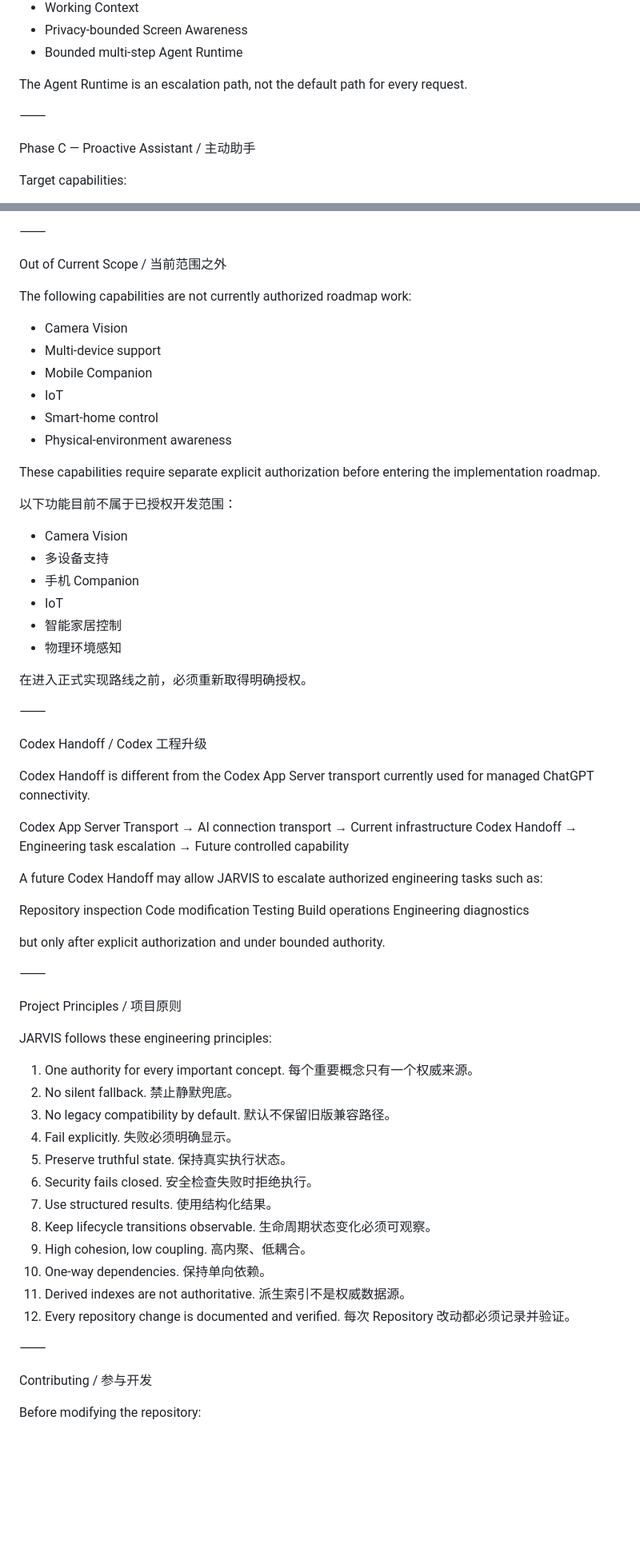
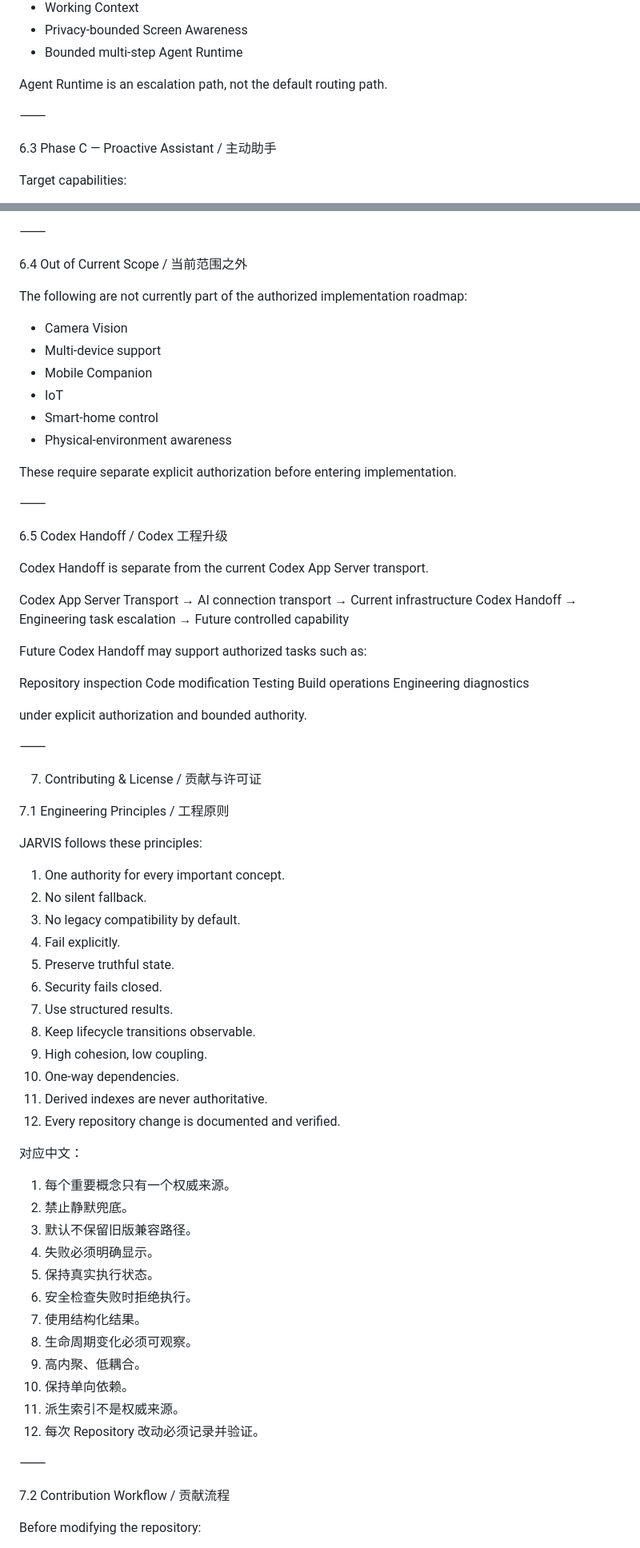
Before and after one commit to Justin11-13/JARVIS_Local_AI, a Markdown page: README.md, 2 parts joined by grey strips. Shown at 80% size. Rendered like a GitHub page; blank space fills up the shorter version.

```diff
--- a/README.md
+++ b/README.md
@@ -799,11 +726,11 @@ Target capabilities:
 * Privacy-bounded Screen Awareness
 * Bounded multi-step Agent Runtime
 
-The Agent Runtime is an escalation path, not the default path for every request.
+Agent Runtime is an escalation path, not the default routing path.
 
 ⸻
 
-Phase C — Proactive Assistant / 主动助手
+6.3 Phase C — Proactive Assistant / 主动助手
 
 Target capabilities:
 
@@ -818,9 +745,9 @@ Target capabilities:
 
 ⸻
 
-Out of Current Scope / 当前范围之外
+6.4 Out of Current Scope / 当前范围之外
 
-The following capabilities are not currently authorized roadmap work:
+The following are not currently part of the authorized implementation roadmap:
 
 * Camera Vision
 * Multi-device support
@@ -829,24 +756,13 @@ The following capabilities are not currently authorized roadmap work:
 * Smart-home control
 * Physical-environment awareness
 
-These capabilities require separate explicit authorization before entering the implementation roadmap.
-
-以下功能目前不属于已授权开发范围：
-
-* Camera Vision
-* 多设备支持
-* 手机 Companion
-* IoT
-* 智能家居控制
-* 物理环境感知
-
-在进入正式实现路线之前，必须重新取得明确授权。
+These require separate explicit authorization before entering implementation.
 
 ⸻
 
-Codex Handoff / Codex 工程升级
+6.5 Codex Handoff / Codex 工程升级
 
-Codex Handoff is different from the Codex App Server transport currently used for managed ChatGPT connectivity.
+Codex Handoff is separate from the current Codex App Server transport.
 
 Codex App Server Transport
 → AI connection transport
@@ -855,7 +771,7 @@ Codex Handoff
 → Engineering task escalation
 → Future controlled capability
 
-A future Codex Handoff may allow JARVIS to escalate authorized engineering tasks such as:
+Future Codex Handoff may support authorized tasks such as:
 
 Repository inspection
 Code modification
@@ -863,42 +779,47 @@ Testing
 Build operations
 Engineering diagnostics
 
-but only after explicit authorization and under bounded authority.
+under explicit authorization and bounded authority.
 
 ⸻
 
-Project Principles / 项目原则
+7. Contributing & License / 贡献与许可证
 
-JARVIS follows these engineering principles:
+7.1 Engineering Principles / 工程原则
+
+JARVIS follows these principles:
 
 1. One authority for every important concept.
-    每个重要概念只有一个权威来源。
 2. No silent fallback.
-    禁止静默兜底。
 3. No legacy compatibility by default.
-    默认不保留旧版兼容路径。
 4. Fail explicitly.
-    失败必须明确显示。
 5. Preserve truthful state.
-    保持真实执行状态。
 6. Security fails closed.
-    安全检查失败时拒绝执行。
 7. Use structured results.
-    使用结构化结果。
 8. Keep lifecycle transitions observable.
-    生命周期状态变化必须可观察。
 9. High cohesion, low coupling.
-    高内聚、低耦合。
 10. One-way dependencies.
-    保持单向依赖。
-11. Derived indexes are not authoritative.
-    派生索引不是权威数据源。
+11. Derived indexes are never authoritative.
 12. Every repository change is documented and verified.
-    每次 Repository 改动都必须记录并验证。
+
+对应中文：
+
+1. 每个重要概念只有一个权威来源。
+2. 禁止静默兜底。
+3. 默认不保留旧版兼容路径。
+4. 失败必须明确显示。
+5. 保持真实执行状态。
+6. 安全检查失败时拒绝执行。
+7. 使用结构化结果。
+8. 生命周期变化必须可观察。
+9. 高内聚、低耦合。
+10. 保持单向依赖。
+11. 派生索引不是权威来源。
+12. 每次 Repository 改动必须记录并验证。
 
 ⸻
 
-Contributing / 参与开发
+7.2 Contribution Workflow / 贡献流程
 
 Before modifying the repository:
 
```
Also changed, not shown: other parts of README.md (+259 -301 lines).
